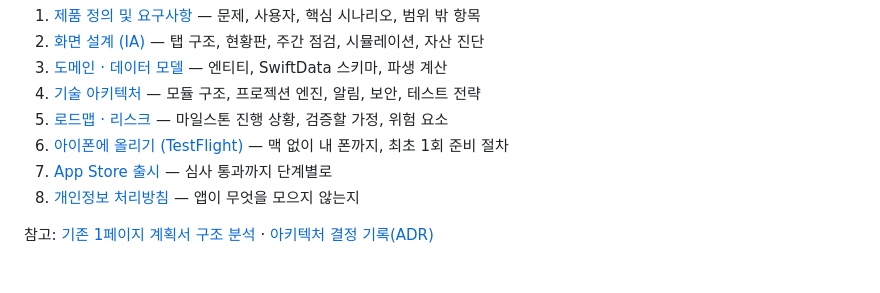
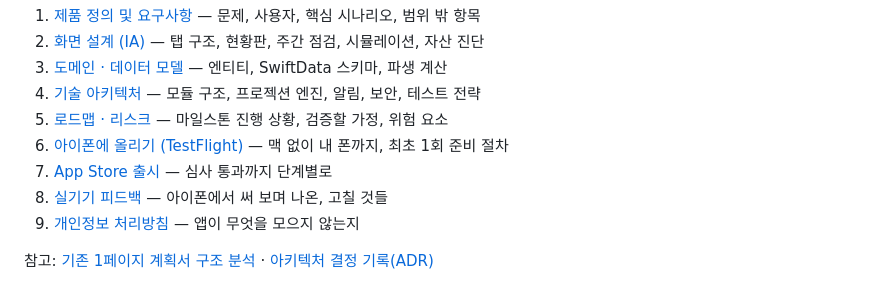
Before and after one commit to helpnara/Asset-management, a Markdown page: README.md, the part around the change. GitHub-like rendering.

```diff
--- a/README.md
+++ b/README.md
@@ -63,6 +63,7 @@
 5. [로드맵 · 리스크](docs/05-roadmap.md) — 마일스톤 진행 상황, 검증할 가정, 위험 요소
 6. [아이폰에 올리기 (TestFlight)](docs/06-testflight.md) — 맥 없이 내 폰까지, 최초 1회 준비 절차
 7. [App Store 출시](docs/07-app-store.md) — 심사 통과까지 단계별로
+8. [실기기 피드백](docs/08-feedback.md) — 아이폰에서 써 보며 나온, 고칠 것들
 8. [개인정보 처리방침](docs/privacy-policy.md) — 앱이 무엇을 모으지 않는지
 
 참고: [기존 1페이지 계획서 구조 분석](docs/reference/one-pager-analysis.md) ·
```
Also changed, not shown: docs/08-feedback.md (added, +67 -0 lines).
